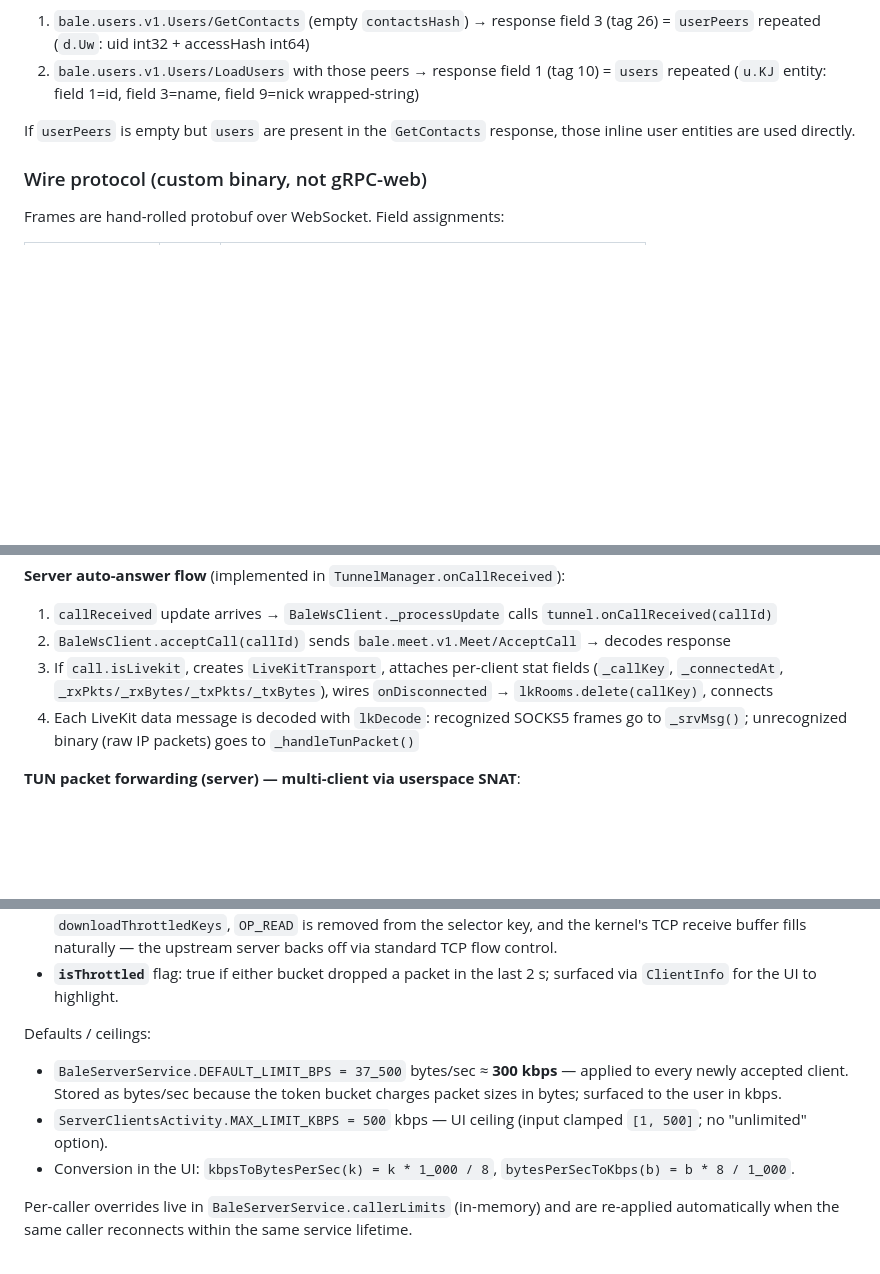
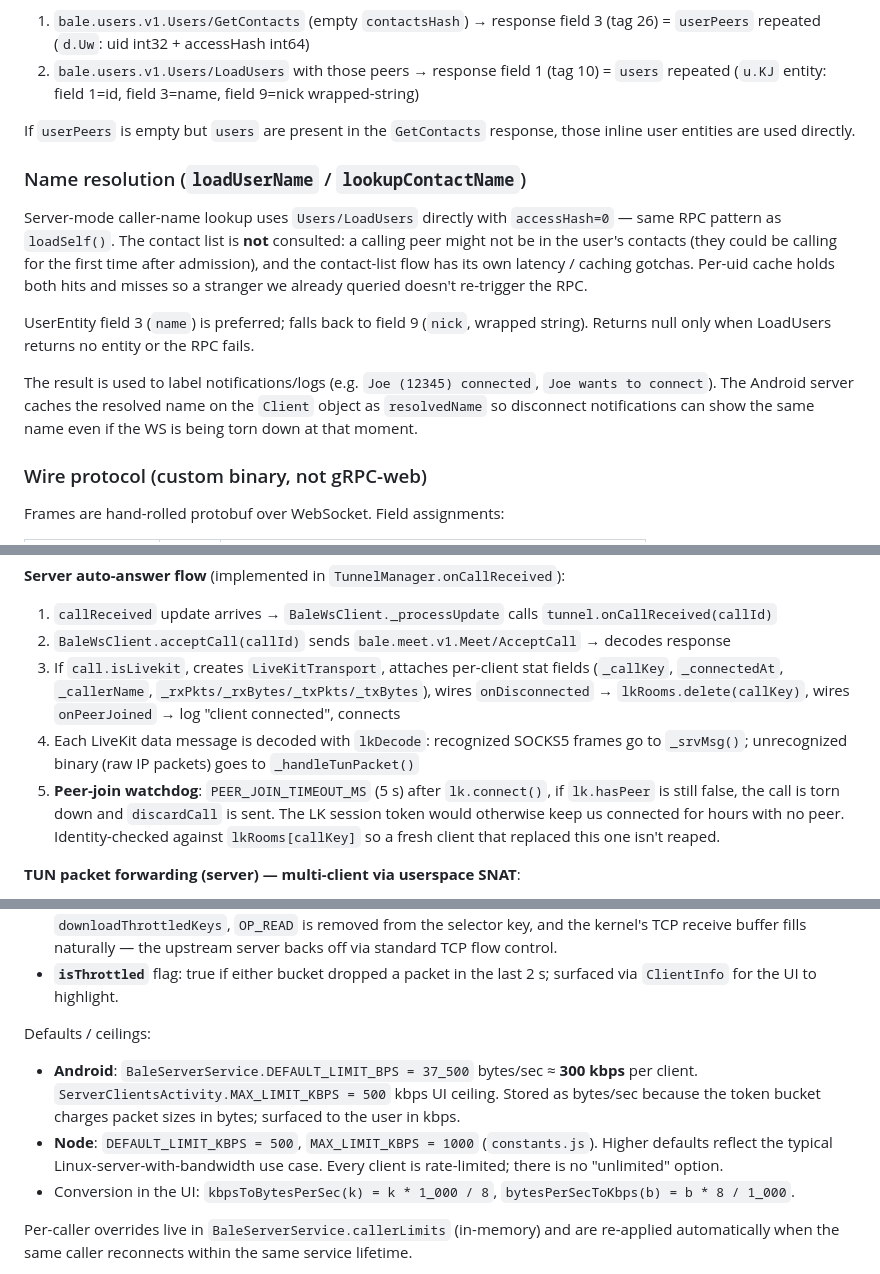
Before and after one commit to bI4ckb34rd/BaleVPN, a Markdown page: CLAUDE.md, 3 parts joined by grey strips. GitHub-like rendering; blank space fills up the shorter version.

```diff
--- a/CLAUDE.md
+++ b/CLAUDE.md
@@ -91,6 +91,14 @@ Two-step flow on connect:
 
 If `userPeers` is empty but `users` are present in the `GetContacts` response, those inline user entities are used directly.
 
+### Name resolution (`loadUserName` / `lookupContactName`)
+
+Server-mode caller-name lookup uses `Users/LoadUsers` directly with `accessHash=0` — same RPC pattern as `loadSelf()`. The contact list is **not** consulted: a calling peer might not be in the user's contacts (they could be calling for the first time after admission), and the contact-list flow has its own latency / caching gotchas. Per-uid cache holds both hits and misses so a stranger we already queried doesn't re-trigger the RPC.
+
+UserEntity field 3 (`name`) is preferred; falls back to field 9 (`nick`, wrapped string). Returns null only when LoadUsers returns no entity or the RPC fails.
+
+The result is used to label notifications/logs (e.g. `Joe (12345) connected`, `Joe wants to connect`). The Android server caches the resolved name on the `Client` object as `resolvedName` so disconnect notifications can show the same name even if the WS is being torn down at that moment.
+
 ### Wire protocol (custom binary, not gRPC-web)
 Frames are hand-rolled protobuf over WebSocket. Field assignments:
 
@@ -170,8 +178,9 @@ Real-time updates flow via `bale.maviz.v1.MavizStream.SubscribeToUpdates` (empty
 **Server auto-answer flow** (implemented in `TunnelManager.onCallReceived`):
 1. `callReceived` update arrives → `BaleWsClient._processUpdate` calls `tunnel.onCallReceived(callId)`
 2. `BaleWsClient.acceptCall(callId)` sends `bale.meet.v1.Meet/AcceptCall` → decodes response
-3. If `call.isLivekit`, creates `LiveKitTransport`, attaches per-client stat fields (`_callKey`, `_connectedAt`, `_rxPkts/_rxBytes/_txPkts/_txBytes`), wires `onDisconnected` → `lkRooms.delete(callKey)`, connects
+3. If `call.isLivekit`, creates `LiveKitTransport`, attaches per-client stat fields (`_callKey`, `_connectedAt`, `_callerName`, `_rxPkts/_rxBytes/_txPkts/_txBytes`), wires `onDisconnected` → `lkRooms.delete(callKey)`, wires `onPeerJoined` → log "client connected", connects
 4. Each LiveKit data message is decoded with `lkDecode`: recognized SOCKS5 frames go to `_srvMsg()`; unrecognized binary (raw IP packets) goes to `_handleTunPacket()`
+5. **Peer-join watchdog**: `PEER_JOIN_TIMEOUT_MS` (5 s) after `lk.connect()`, if `lk.hasPeer` is still false, the call is torn down and `discardCall` is sent. The LK session token would otherwise keep us connected for hours with no peer. Identity-checked against `lkRooms[callKey]` so a fresh client that replaced this one isn't reaped.
 
 **TUN packet forwarding (server) — multi-client via userspace SNAT**:
 
@@ -450,8 +487,8 @@ Each `PacketProcessor` runs two `TokenBucket`s — one per direction — with a
 - **`isThrottled`** flag: true if either bucket dropped a packet in the last 2 s; surfaced via `ClientInfo` for the UI to highlight.
 
 Defaults / ceilings:
-- `BaleServerService.DEFAULT_LIMIT_BPS = 37_500` bytes/sec ≈ **300 kbps** — applied to every newly accepted client. Stored as bytes/sec because the token bucket charges packet sizes in bytes; surfaced to the user in kbps.
-- `ServerClientsActivity.MAX_LIMIT_KBPS = 500` kbps — UI ceiling (input clamped `[1, 500]`; no "unlimited" option).
+- **Android**: `BaleServerService.DEFAULT_LIMIT_BPS = 37_500` bytes/sec ≈ **300 kbps** per client. `ServerClientsActivity.MAX_LIMIT_KBPS = 500` kbps UI ceiling. Stored as bytes/sec because the token bucket charges packet sizes in bytes; surfaced to the user in kbps.
+- **Node**: `DEFAULT_LIMIT_KBPS = 500`, `MAX_LIMIT_KBPS = 1000` (`constants.js`). Higher defaults reflect the typical Linux-server-with-bandwidth use case. Every client is rate-limited; there is no "unlimited" option.
 - Conversion in the UI: `kbpsToBytesPerSec(k) = k * 1_000 / 8`, `bytesPerSecToKbps(b) = b * 8 / 1_000`.
 
 Per-caller overrides live in `BaleServerService.callerLimits` (in-memory) and are re-applied automatically when the same caller reconnects within the same service lifetime.
```
Also changed, not shown: other parts of CLAUDE.md (+41 -13 lines).
